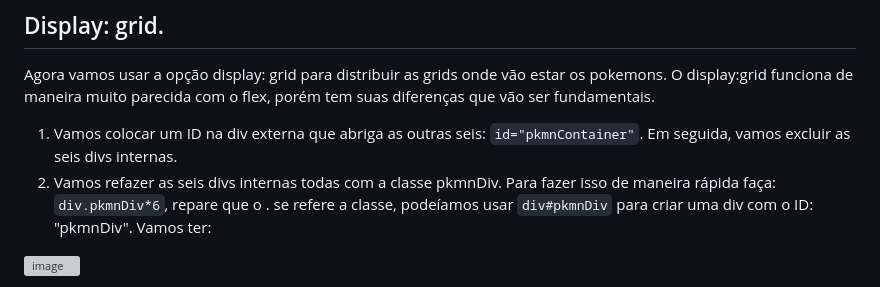
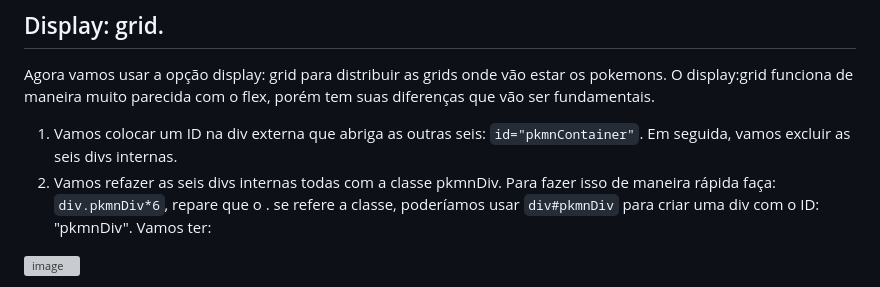
Before and after one commit to Johnvasc/Treinamento-HTML-CSS-e-JS, a Markdown page: Lições/licao3.md, the part around the change. Drawn GitHub-style; grey boxes are pictures that could not be loaded.

```diff
--- a/Lições/licao3.md
+++ b/Lições/licao3.md
@@ -44,7 +44,7 @@ Antes:![image](https://user-images.githubusercontent.com/39773960/218128611-e32f
 
   Agora vamos usar a opção display: grid para distribuir as grids onde vão estar os pokemons. O display:grid funciona de maneira muito parecida com o flex, porém tem suas diferenças que vão ser fundamentais.
   1) Vamos colocar um ID na div externa que abriga as outras seis: `id="pkmnContainer"`. Em seguida, vamos excluir as seis divs internas.
-  2) Vamos refazer as seis divs internas todas com a classe pkmnDiv. Para fazer isso de maneira rápida faça: `div.pkmnDiv*6`, repare que o . se refere a classe, podeíamos usar `div#pkmnDiv` para criar uma div com o ID: "pkmnDiv". Vamos ter:
+  2) Vamos refazer as seis divs internas todas com a classe pkmnDiv. Para fazer isso de maneira rápida faça: `div.pkmnDiv*6`, repare que o . se refere a classe, poderíamos usar `div#pkmnDiv` para criar uma div com o ID: "pkmnDiv". Vamos ter:
 
   ![image](https://user-images.githubusercontent.com/39773960/218184095-ef92e89c-593c-40a0-81e7-ee7bfc398922.png)
 
```
